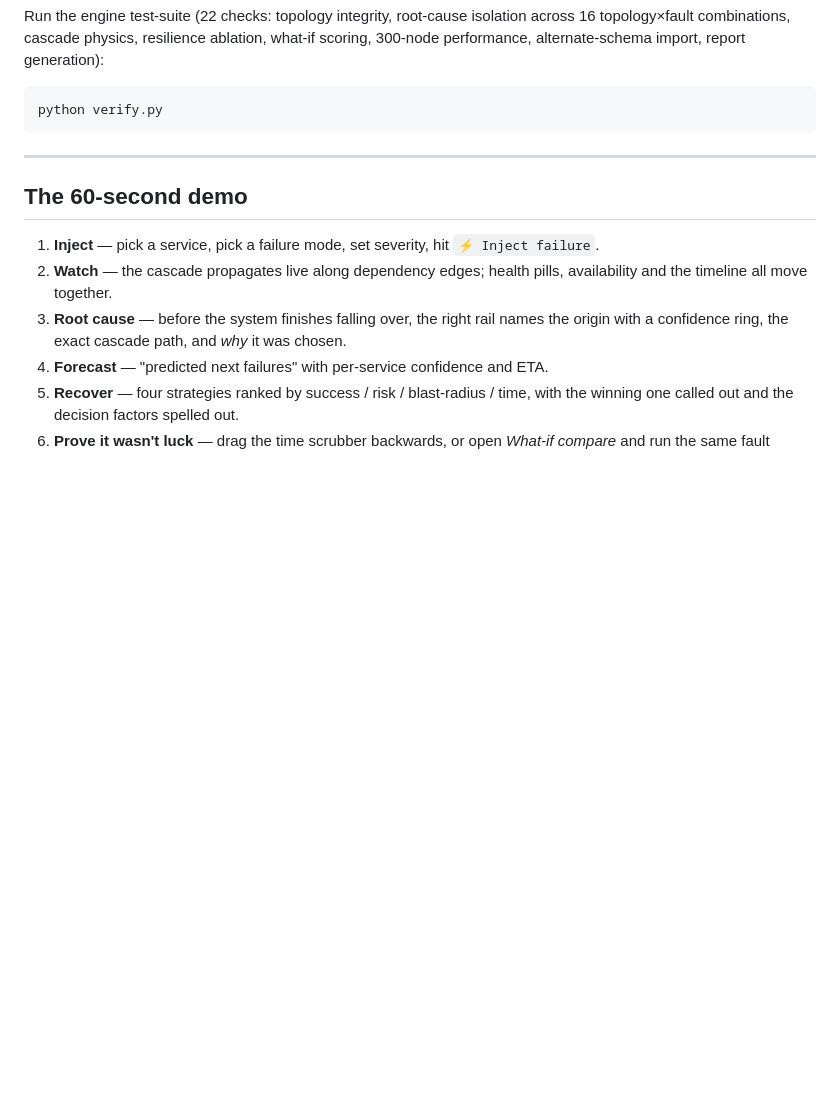
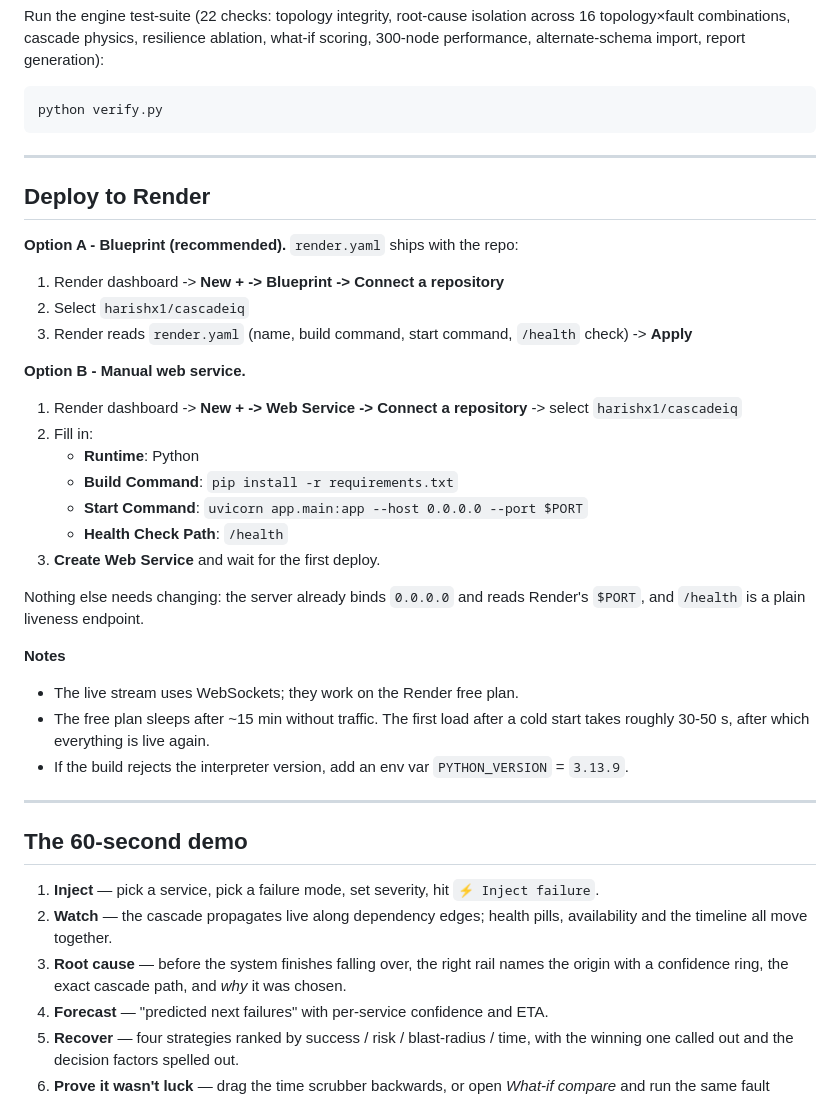
Before and after one commit to harishx1/cascadeiq, a Markdown page: README.md, the part around the change. Rendered like a GitHub page; blank space fills up the shorter version.

Commit message:
Add Render deployment instructions

````diff
--- a/README.md
+++ b/README.md
@@ -31,6 +31,36 @@ Run the engine test-suite (22 checks: topology integrity, root-cause isolation a
 ```bash
 python verify.py
 ```
+
+---
+
+## Deploy to Render
+
+**Option A - Blueprint (recommended).** `render.yaml` ships with the repo:
+
+1. Render dashboard -> **New + -> Blueprint -> Connect a repository**
+2. Select `harishx1/cascadeiq`
+3. Render reads `render.yaml` (name, build command, start command, `/health` check) -> **Apply**
+
+**Option B - Manual web service.**
+
+1. Render dashboard -> **New + -> Web Service -> Connect a repository** -> select `harishx1/cascadeiq`
+2. Fill in:
+   - **Runtime**: Python
+   - **Build Command**: `pip install -r requirements.txt`
+   - **Start Command**: `uvicorn app.main:app --host 0.0.0.0 --port $PORT`
+   - **Health Check Path**: `/health`
+3. **Create Web Service** and wait for the first deploy.
+
+Nothing else needs changing: the server already binds `0.0.0.0` and reads Render's `$PORT`,
+and `/health` is a plain liveness endpoint.
+
+**Notes**
+
+- The live stream uses WebSockets; they work on the Render free plan.
+- The free plan sleeps after ~15 min without traffic. The first load after a cold start
+  takes roughly 30-50 s, after which everything is live again.
+- If the build rejects the interpreter version, add an env var `PYTHON_VERSION` = `3.13.9`.
 
 ---
 
````
